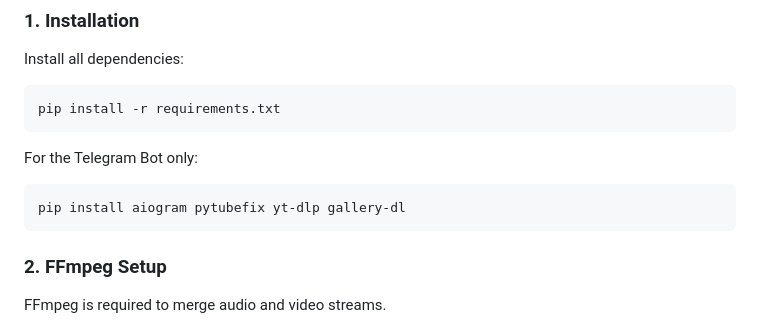
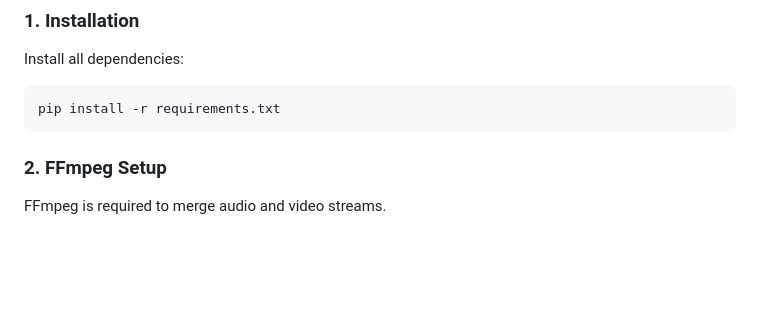
Before and after one commit to spectre1112/Universal-Video-Downloader, a Markdown page: README.md, the part around the change. GitHub-like rendering; blank space fills up the shorter version.

````diff
--- a/README.md
+++ b/README.md
@@ -40,11 +40,6 @@ Install all dependencies:
 pip install -r requirements.txt
 ```
 
-For the Telegram Bot only:
-```
-pip install aiogram pytubefix yt-dlp gallery-dl
-```
-
 ### 2. FFmpeg Setup
 FFmpeg is required to merge audio and video streams.
 * **Direct Download:** https://github.com/GyanD/codexffmpeg/releases/
````
